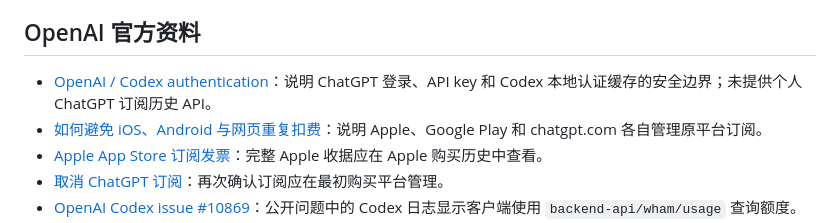
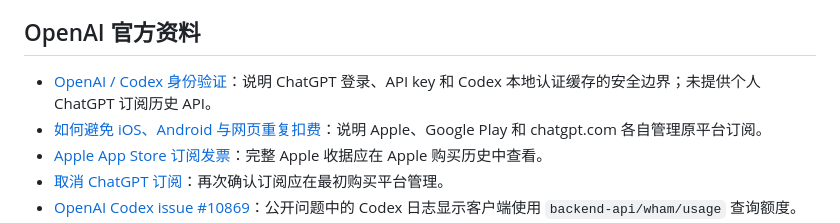
Before and after one commit to PascalePaF/chatgpt-subscription-lens, a Markdown page: docs/RESEARCH.md, the part around the change. GitHub-like rendering.

Commit message:
docs: fix the official OpenAI authentication link

```diff
--- a/docs/RESEARCH.md
+++ b/docs/RESEARCH.md
@@ -10,7 +10,7 @@ Apple/Google 的完整收据由商店账号管理。OpenAI 帮助中心明确说
 
 ## OpenAI 官方资料
 
-- [OpenAI / Codex authentication](https://developers.openai.com/docs/auth)：说明 ChatGPT 登录、API key 和 Codex 本地认证缓存的安全边界；未提供个人 ChatGPT 订阅历史 API。
+- [OpenAI / Codex 身份验证](https://developers.openai.com/zh-Hans/docs/auth)：说明 ChatGPT 登录、API key 和 Codex 本地认证缓存的安全边界；未提供个人 ChatGPT 订阅历史 API。
 - [如何避免 iOS、Android 与网页重复扣费](https://help.openai.com/articles/20001043)：说明 Apple、Google Play 和 chatgpt.com 各自管理原平台订阅。
 - [Apple App Store 订阅发票](https://help.openai.com/zh-hans-cn/articles/9030143-%E5%A6%82%E6%9E%9C%E6%88%91%E6%98%AF%E5%9C%A8-apple-app-store-%E8%AE%A2%E9%98%85%E7%9A%84%E5%A6%82%E4%BD%95%E8%8E%B7%E5%8F%96%E6%88%91%E7%9A%84-chatgpt-%E8%AE%A2%E9%98%85%E5%8F%91%E7%A5%A8)：完整 Apple 收据应在 Apple 购买历史中查看。
 - [取消 ChatGPT 订阅](https://help.openai.com/en/articles/7232927-how-do-i-cancel-my-chatgpt-plus-or-chatgpt-pro-subscription)：再次确认订阅应在最初购买平台管理。
```
